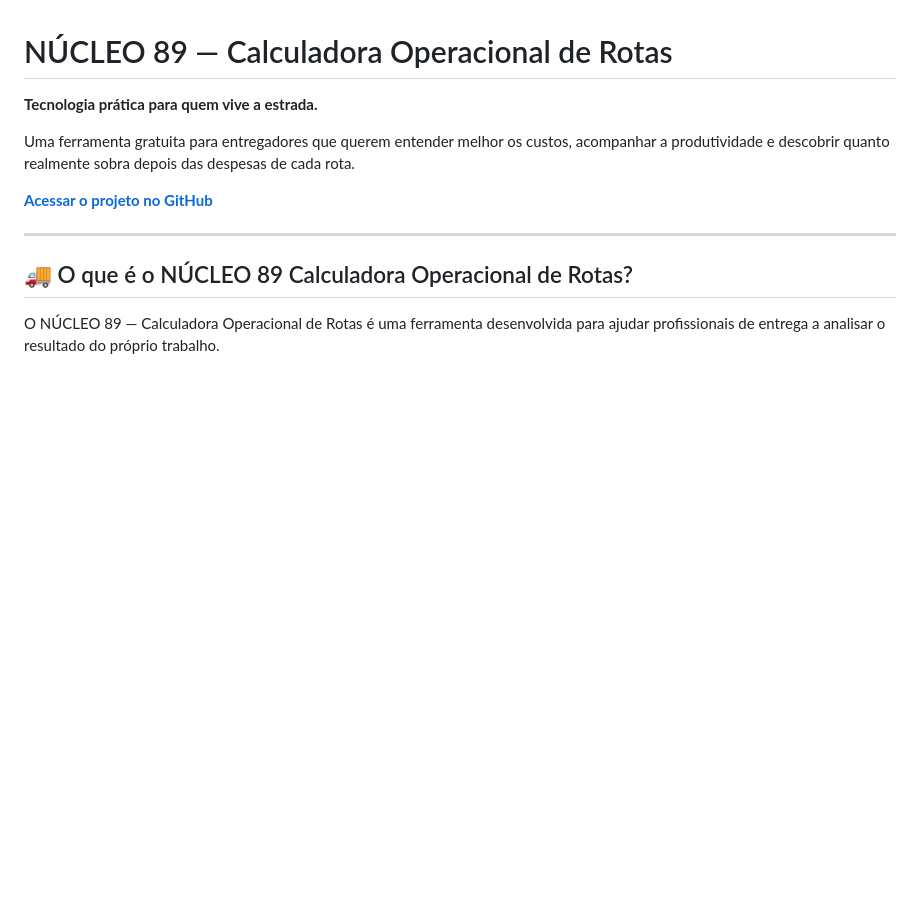
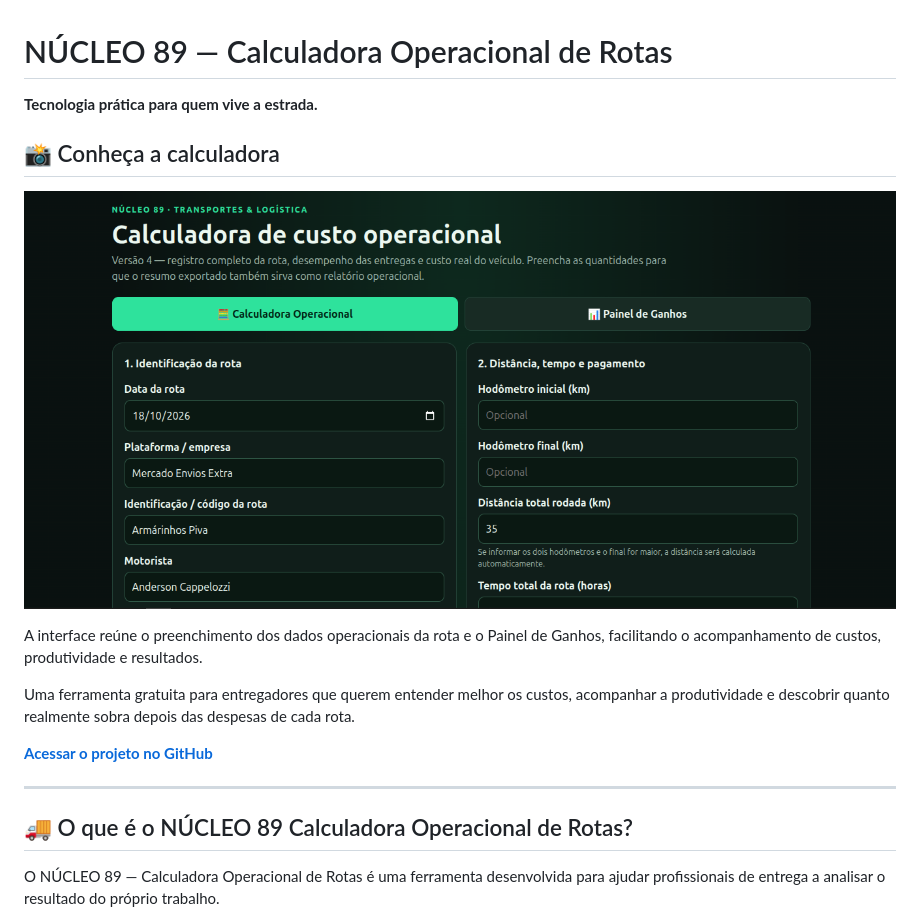
Before and after one commit to nucleo-89/nucleo89-calculadora-rotas, a Markdown page: README.md, the part around the change. GitHub-like rendering; blank space fills up the shorter version.

```diff
--- a/README.md
+++ b/README.md
@@ -1,6 +1,12 @@
 # NÚCLEO 89 — Calculadora Operacional de Rotas
 
 **Tecnologia prática para quem vive a estrada.**
+
+## 📸 Conheça a calculadora
+
+![NÚCLEO 89 — Calculadora Operacional de Rotas](calculadora-rota.png)
+
+A interface reúne o preenchimento dos dados operacionais da rota e o Painel de Ganhos, facilitando o acompanhamento de custos, produtividade e resultados.
 
 Uma ferramenta gratuita para entregadores que querem entender melhor os custos, acompanhar a produtividade e descobrir quanto realmente sobra depois das despesas de cada rota.
 
```
